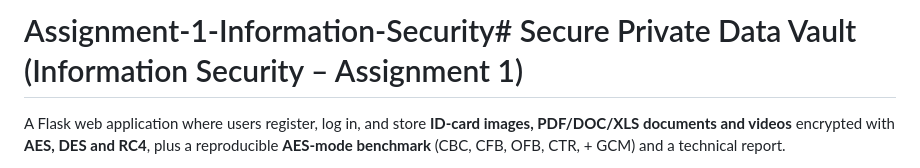
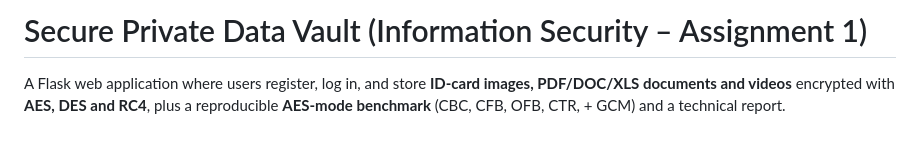
Before and after one commit to notdoppi/Assignment-1-Information-Security, a Markdown page: README.md, the part around the change. Rendered like a GitHub page; blank space fills up the shorter version.

Commit message:
README je

```diff
--- a/README.md
+++ b/README.md
@@ -1,4 +1,4 @@
-# Assignment-1-Information-Security# Secure Private Data Vault (Information Security – Assignment 1)
+# Secure Private Data Vault (Information Security – Assignment 1)
 
 A Flask web application where users register, log in, and store **ID-card images, PDF/DOC/XLS documents and videos**
 encrypted with **AES, DES and RC4**, plus a reproducible **AES-mode benchmark** (CBC, CFB, OFB, CTR, + GCM) and a technical report.
```
